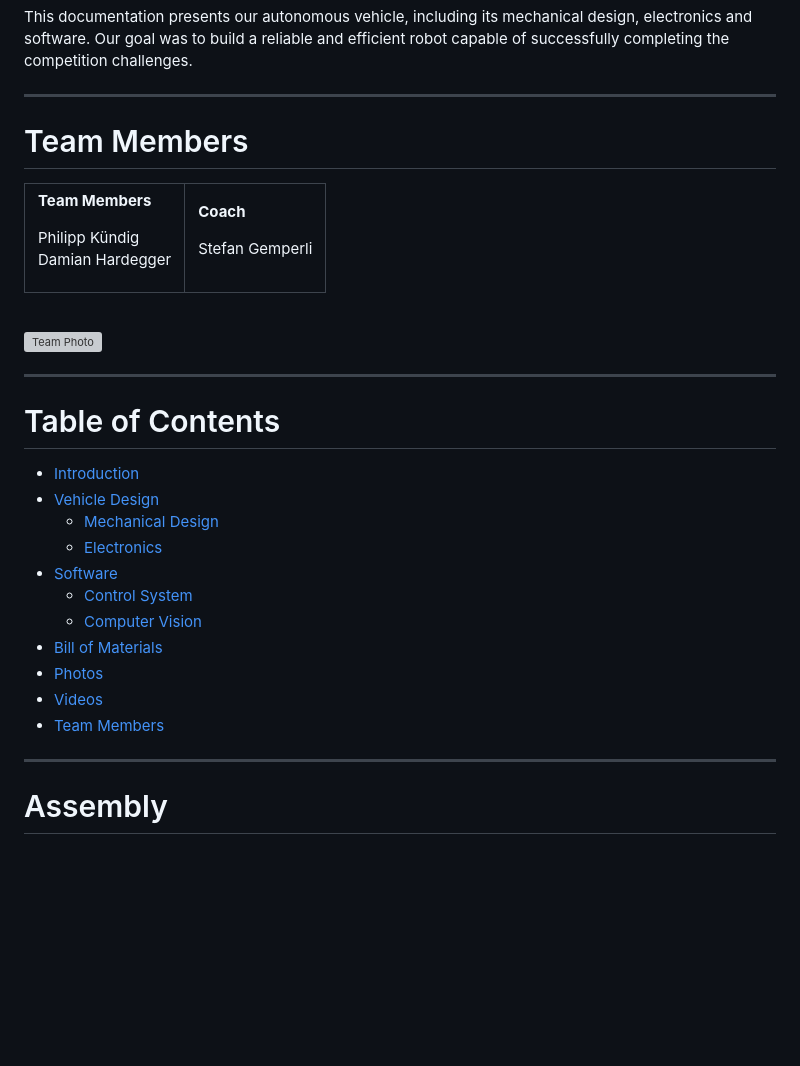
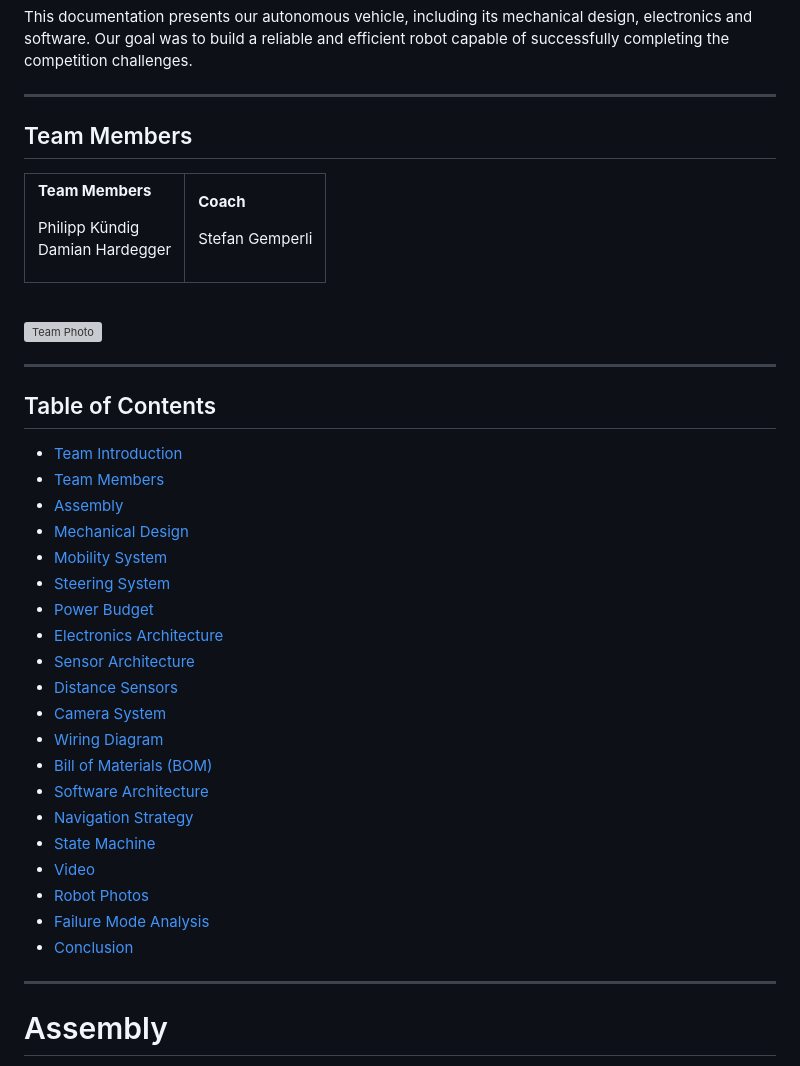
Before and after one commit to flawil-beavers/Future-Engineers_2026, a Markdown page: README.md, the part around one of its changes. Drawn GitHub-style; blank space fills up the shorter version; grey boxes are pictures that could not be loaded.

Commit message:
Update table of contents

```diff
--- a/README.md
+++ b/README.md
@@ -8,7 +8,7 @@ This documentation presents our autonomous vehicle, including its mechanical des
 
 ---
 
-# Team Members
+## Team Members
 
 <table>
 <tr>
@@ -36,19 +36,28 @@ Stefan Gemperli
 
 ---
 
-# Table of Contents
+## Table of Contents
 
-- [Introduction](#introduction)
-- [Vehicle Design](#vehicle-design)
-  - [Mechanical Design](#mechanical-design)
-  - [Electronics](#electronics)
-- [Software](#software)
-  - [Control System](#control-system)
-  - [Computer Vision](#computer-vision)
-- [Bill of Materials](#bill-of-materials)
-- [Photos](#photos)
-- [Videos](#videos)
+- [Team Introduction](#team-introduction)
 - [Team Members](#team-members)
+- [Assembly](#assembly)
+- [Mechanical Design](#mechanical-design)
+- [Mobility System](#mobility-system)
+- [Steering System](#steering-system)
+- [Power Budget](#power-budget)
+- [Electronics Architecture](#electronics-architecture)
+- [Sensor Architecture](#sensor-architecture)
+- [Distance Sensors](#distance-sensors)
+- [Camera System](#camera-system)
+- [Wiring Diagram](#wiring-diagram)
+- [Bill of Materials (BOM)](#bill-of-materials-bom)
+- [Software Architecture](#software-architecture)
+- [Navigation Strategy](#navigation-strategy)
+- [State Machine](#state-machine)
+- [Video](#video)
+- [Robot Photos](#robot-photos)
+- [Failure Mode Analysis](#failure-mode-analysis)
+- [Conclusion](#conclusion)
 
 ---
 
```
Also changed, not shown: other parts of README.md (+1 -0 lines).
